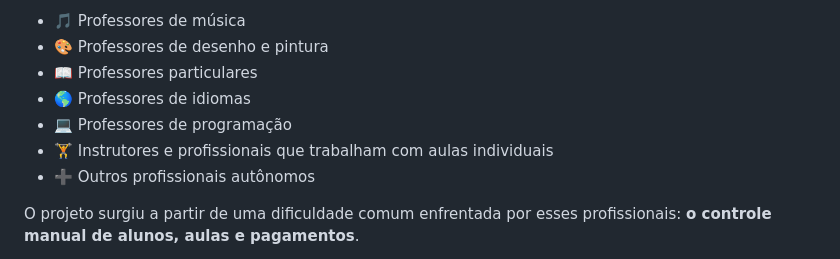
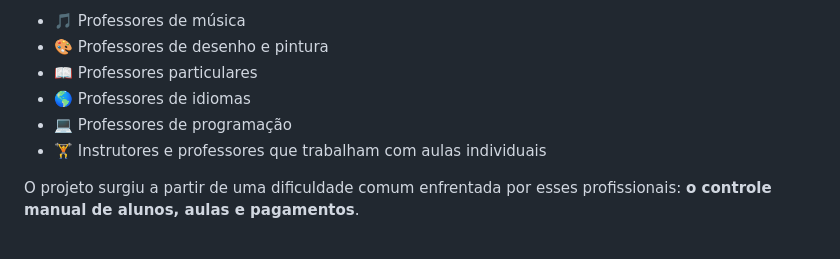
Before and after one commit to Vitorkp/PagueProf, a Markdown page: README.md, the part around the change. Drawn GitHub-style.

Commit message:
Atualizar o README.md

```diff
--- a/README.md
+++ b/README.md
@@ -21,8 +21,8 @@ A solução é voltada para profissionais de diferentes áreas, como:
 * 📖 Professores particulares
 * 🌎 Professores de idiomas
 * 💻 Professores de programação
-* 🏋️ Instrutores e profissionais que trabalham com aulas individuais
-* ➕ Outros profissionais autônomos
+* 🏋️ Instrutores e professores que trabalham com aulas individuais
+
 
 O projeto surgiu a partir de uma dificuldade comum enfrentada por esses profissionais: **o controle manual de alunos, aulas e pagamentos**.
 
```
